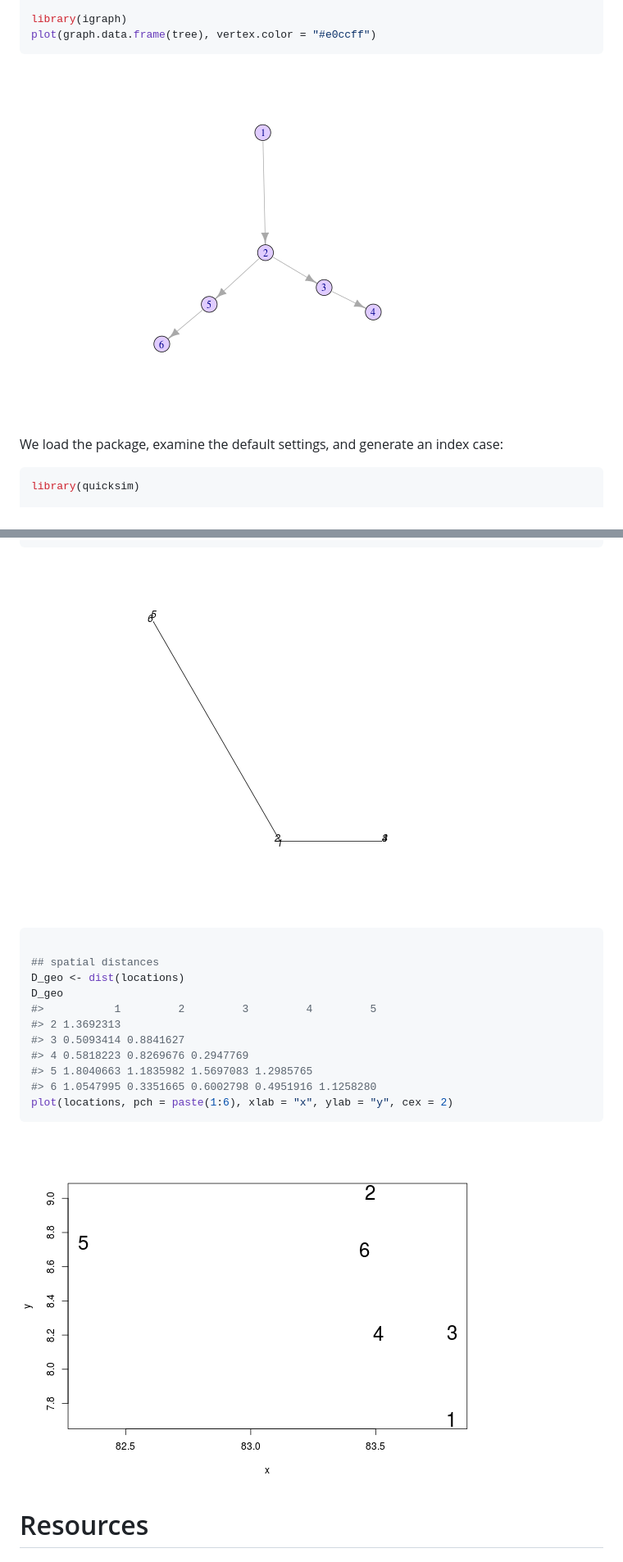
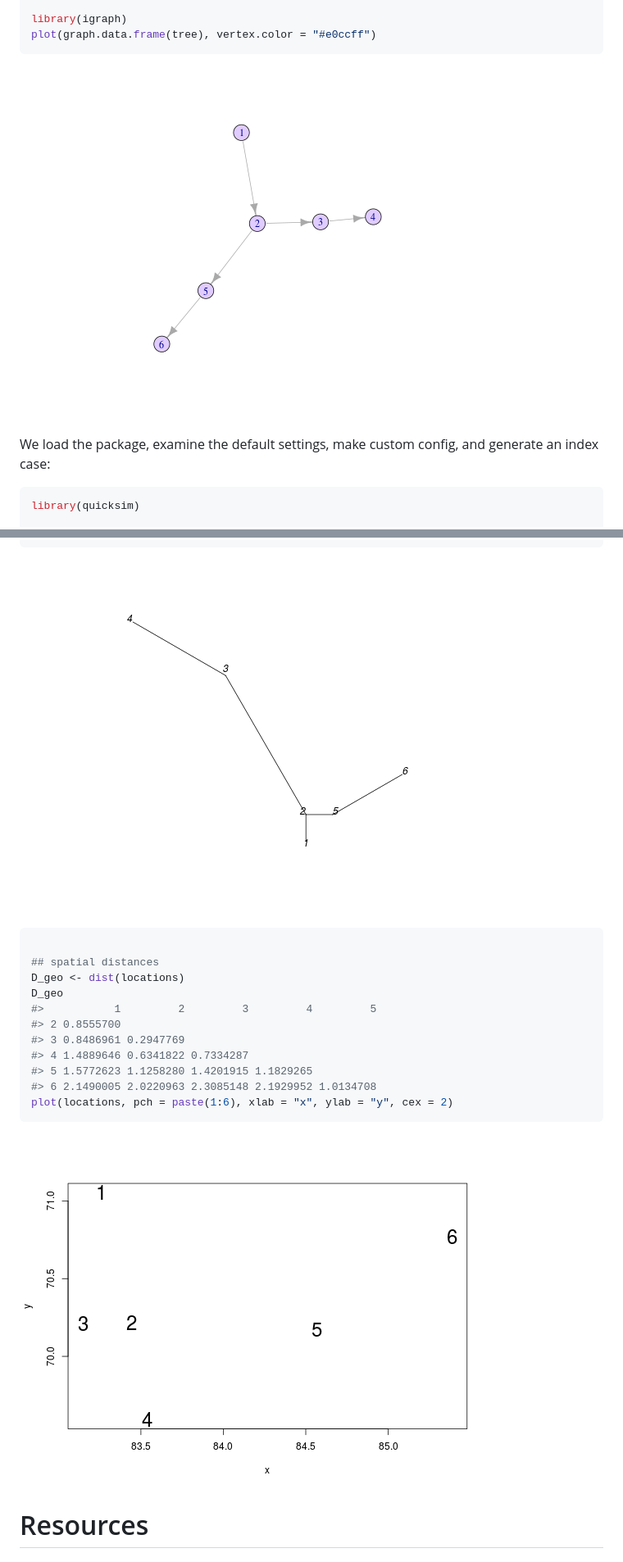
Before and after one commit to thibautjombart/quicksim, a Markdown page: README.md, 2 parts joined by grey strips. Shown: that part at 82% size. Rendered like a GitHub page; pictures changed too: figs/analyses-1.png, figs/analyses-2.png, figs/tree-1.png.

Commit message:
fixing readme example

````diff
--- a/README.md
+++ b/README.md
@@ -62,7 +62,9 @@ plot(graph.data.frame(tree), vertex.color = "#e0ccff")
 
 ![plot of chunk tree](figs/tree-1.png)
 
-We load the package, examine the default settings, and generate an index case:
+We load the package, examine the default settings, make custom config, and
+generate an index case:
+
 
 ```r
 library(quicksim)
@@ -305,11 +237,11 @@ plot(nj(D_dna), "unrooted")
 D_geo <- dist(locations)
 D_geo
 #>           1         2         3         4         5
-#> 2 1.3692313
-#> 3 0.5093414 0.8841627
-#> 4 0.5818223 0.8269676 0.2947769
-#> 5 1.8040663 1.1835982 1.5697083 1.2985765
-#> 6 1.0547995 0.3351665 0.6002798 0.4951916 1.1258280
+#> 2 0.8555700
+#> 3 0.8486961 0.2947769
+#> 4 1.4889646 0.6341822 0.7334287
+#> 5 1.5772623 1.1258280 1.4201915 1.1829265
+#> 6 2.1490005 2.0220963 2.3085148 2.1929952 1.0134708
 plot(locations, pch = paste(1:6), xlab = "x", ylab = "y", cex = 2)
 ```
 
````
Also changed, not shown: other parts of README.md (+25 -95 lines), 1 other file.
